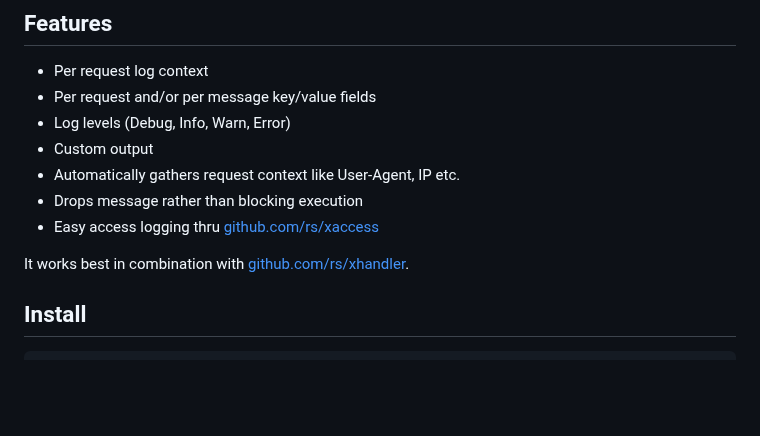
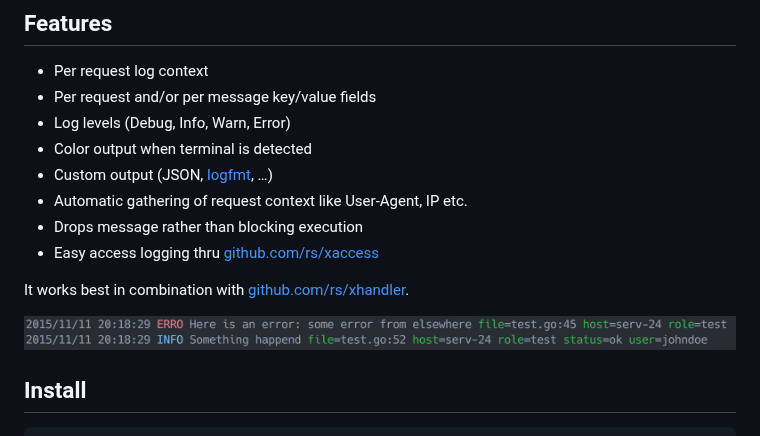
Before and after one commit to rs/xlog, a Markdown page: README.md, the part around the change. Rendered like a GitHub page; pictures changed too: screenshot.png (added); blank space fills up the shorter version.

Commit message:
Add a screenshot to the readme

```diff
--- a/README.md
+++ b/README.md
@@ -11,12 +11,15 @@ Read more about xlog on [Dailymotion engineering blog](http://engineering.dailym
 - Per request log context
 - Per request and/or per message key/value fields
 - Log levels (Debug, Info, Warn, Error)
-- Custom output
-- Automatically gathers request context like User-Agent, IP etc.
+- Color output when terminal is detected
+- Custom output (JSON, [logfmt](https://github.com/kr/logfmt), …)
+- Automatic gathering of request context like User-Agent, IP etc.
 - Drops message rather than blocking execution
 - Easy access logging thru [github.com/rs/xaccess](https://github.com/rs/xaccess)
 
 It works best in combination with [github.com/rs/xhandler](https://github.com/rs/xhandler).
+
+![](screenshot.png)
 
 ## Install
 
```
